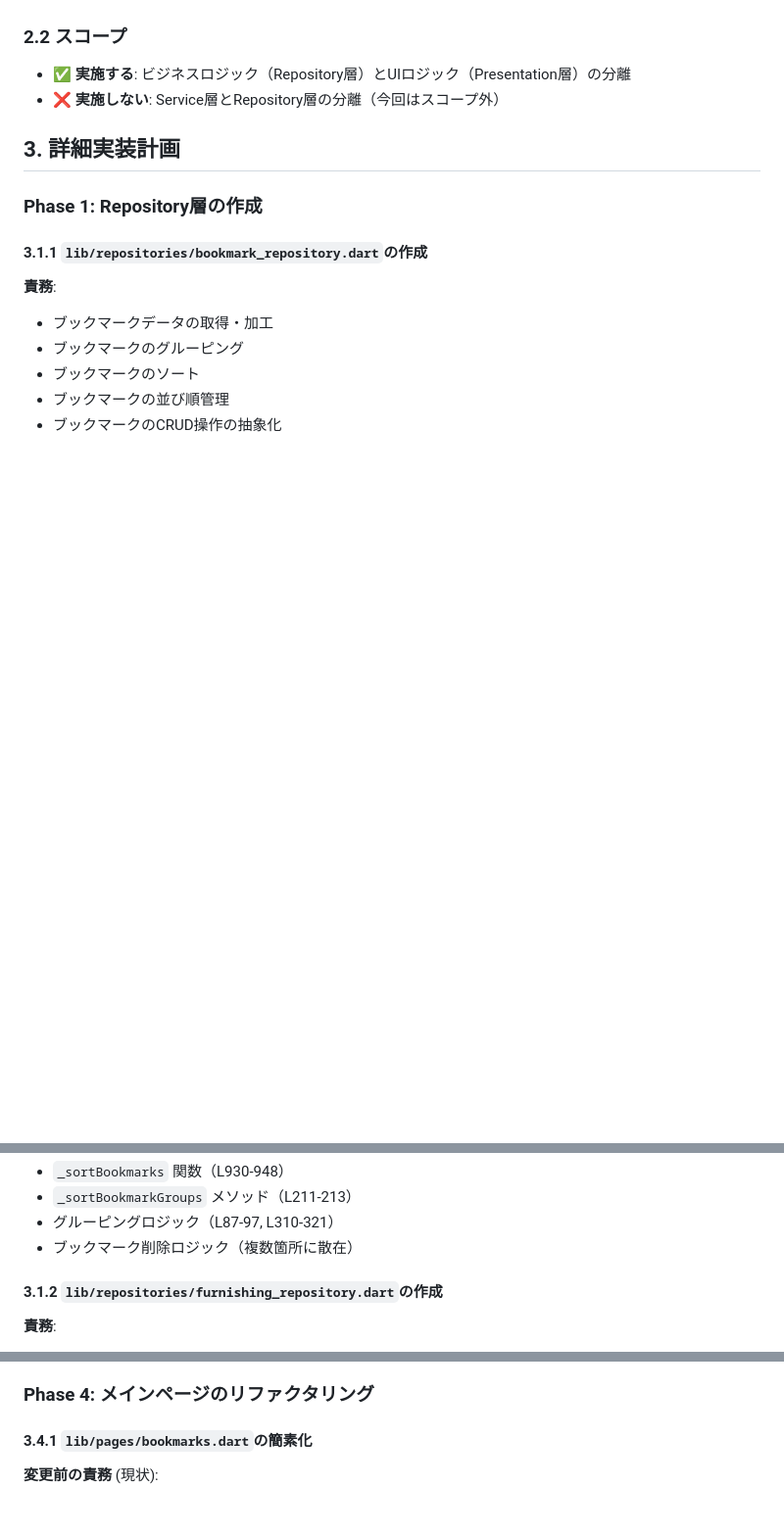
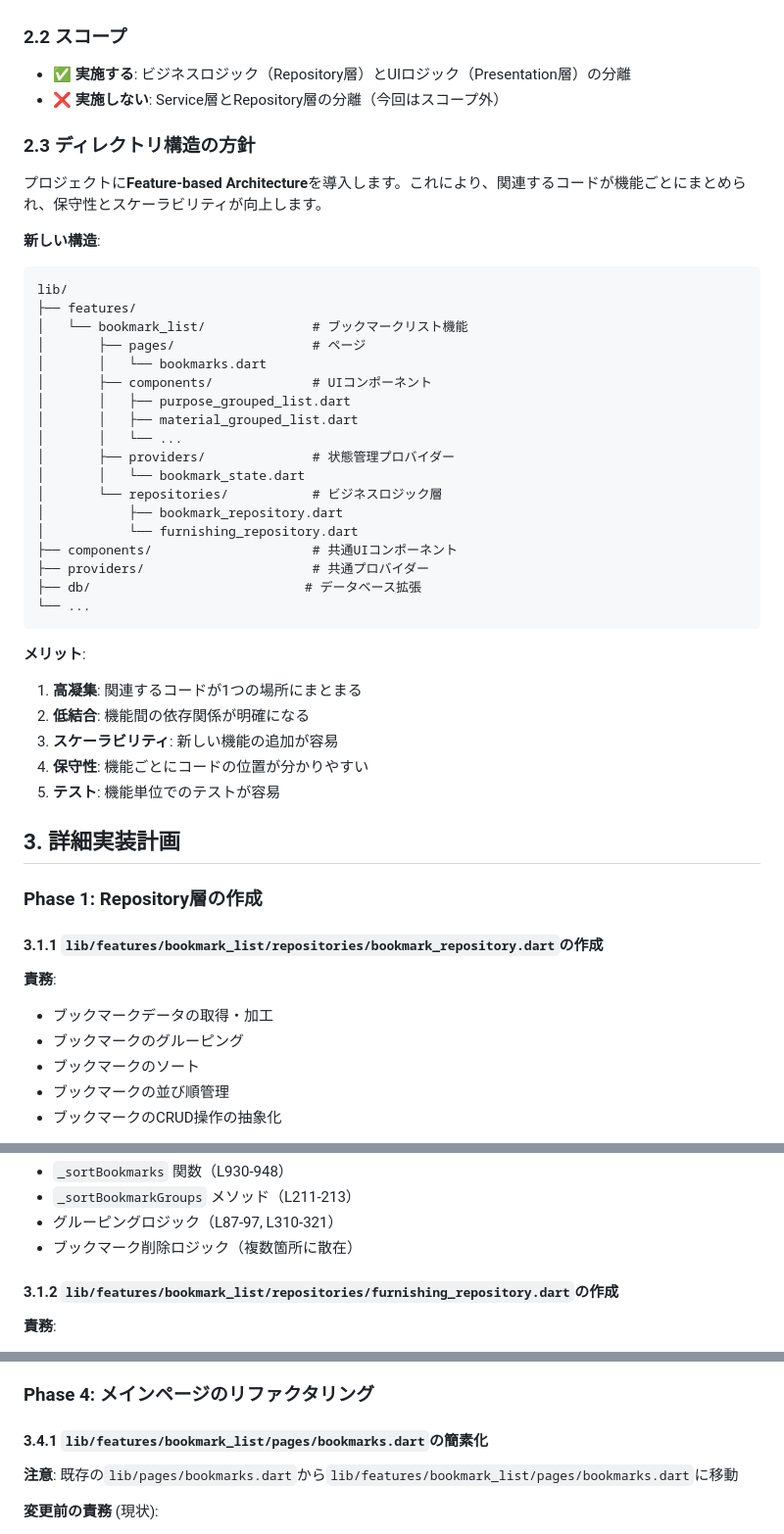
Before and after one commit to chika3742/genshin_material, a Markdown page: REFACTORING_PLAN.md, 3 parts joined by grey strips. Shown at 98% size. Rendered like a GitHub page; blank space fills up the shorter version.

````diff
--- a/REFACTORING_PLAN.md
+++ b/REFACTORING_PLAN.md
@@ -51,11 +51,43 @@
 - ✅ **実施する**: ビジネスロジック（Repository層）とUIロジック（Presentation層）の分離
 - ❌ **実施しない**: Service層とRepository層の分離（今回はスコープ外）
 
+### 2.3 ディレクトリ構造の方針
+プロジェクトに**Feature-based Architecture**を導入します。これにより、関連するコードが機能ごとにまとめられ、保守性とスケーラビリティが向上します。
+
+**新しい構造**:
+```
+lib/
+├── features/
+│   └── bookmark_list/              # ブックマークリスト機能
+│       ├── pages/                  # ページ
+│       │   └── bookmarks.dart
+│       ├── components/             # UIコンポーネント
+│       │   ├── purpose_grouped_list.dart
+│       │   ├── material_grouped_list.dart
+│       │   └── ...
+│       ├── providers/              # 状態管理プロバイダー
+│       │   └── bookmark_state.dart
+│       └── repositories/           # ビジネスロジック層
+│           ├── bookmark_repository.dart
+│           └── furnishing_repository.dart
+├── components/                     # 共通UIコンポーネント
+├── providers/                      # 共通プロバイダー
+├── db/                            # データベース拡張
+└── ...
+```
+
+**メリット**:
+1. **高凝集**: 関連するコードが1つの場所にまとまる
+2. **低結合**: 機能間の依存関係が明確になる
+3. **スケーラビリティ**: 新しい機能の追加が容易
+4. **保守性**: 機能ごとにコードの位置が分かりやすい
+5. **テスト**: 機能単位でのテストが容易
+
 ## 3. 詳細実装計画
 
 ### Phase 1: Repository層の作成
 
-#### 3.1.1 `lib/repositories/bookmark_repository.dart`の作成
+#### 3.1.1 `lib/features/bookmark_list/repositories/bookmark_repository.dart`の作成
 
 **責務**:
 - ブックマークデータの取得・加工
@@ -99,7 +131,7 @@ class BookmarkRepository extends _$BookmarkRepository {
 - グルーピングロジック（L87-97, L310-321）
 - ブックマーク削除ロジック（複数箇所に散在）
 
-#### 3.1.2 `lib/repositories/furnishing_repository.dart`の作成
+#### 3.1.2 `lib/features/bookmark_list/repositories/furnishing_repository.dart`の作成
 
 **責務**:
 - 家具ブックマークの取得
@@ -191,7 +223,9 @@ lib/components/bookmark/
 
 ### Phase 4: メインページのリファクタリング
 
-#### 3.4.1 `lib/pages/bookmarks.dart`の簡素化
+#### 3.4.1 `lib/features/bookmark_list/pages/bookmarks.dart`の簡素化
+
+**注意**: 既存の`lib/pages/bookmarks.dart`から`lib/features/bookmark_list/pages/bookmarks.dart`に移動
 
 **変更前の責務** (現状):
 - UI描画
````
Also changed, not shown: other parts of REFACTORING_PLAN.md (+23 -17 lines).
